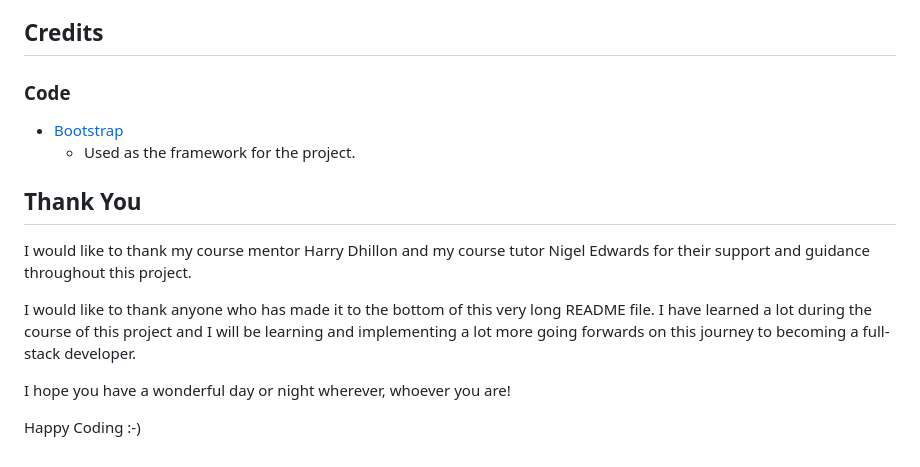
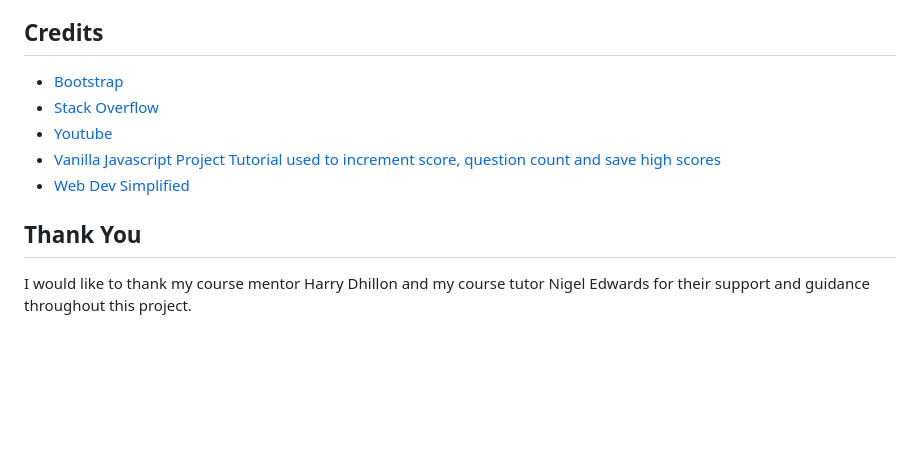
Before and after one commit to imransal/Runescape-Quiz, a Markdown page: README.md, the part around one of its changes. Rendered like a GitHub page; blank space fills up the shorter version.

Commit message:
Added credits section in README

```diff
--- a/README.md
+++ b/README.md
@@ -251,17 +253,12 @@ Forking a GitHub repository allows you to make a copy of the original repository
 
 ## Credits
 
-### Code
-
  - [Bootstrap](https://getbootstrap.com/)
-   - Used as the framework for the project.
+ - [Stack Overflow](https://stackoverflow.com/)
+ - [Youtube](https://www.youtube.com/)
+ - [Vanilla Javascript Project Tutorial used to increment score, question count and save high scores](https://www.youtube.com/watch?v=f4fB9Xg2JEY)
+ - [Web Dev Simplified](https://www.youtube.com/watch?v=riDzcEQbX6k)
 
 ## Thank You
 
 I would like to thank my course mentor Harry Dhillon and my course tutor Nigel Edwards for their support and guidance throughout this project.
-
-I would like to thank anyone who has made it to the bottom of this very long README file. I have learned a lot during the course of this project and I will be learning and implementing a lot more going forwards on this journey to becoming a full-stack developer.
-
-I hope you have a wonderful day or night wherever, whoever you are!
-
-Happy Coding :-)
```
Also changed, not shown: other parts of README.md (+2 -0 lines).
